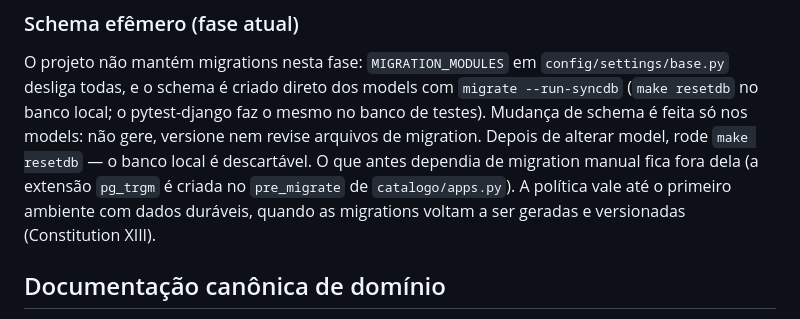
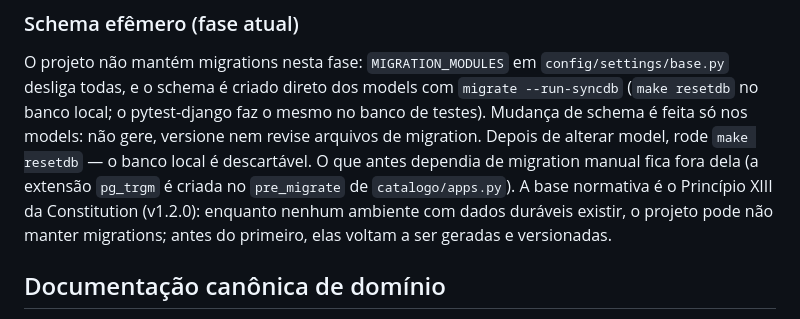
Before and after one commit to joaorighetto/WMS-Almoxarifado, a Markdown page: AGENTS.md, the part around the change. Drawn GitHub-style.

```diff
--- a/AGENTS.md
+++ b/AGENTS.md
@@ -199,9 +199,9 @@ desliga todas, e o schema é criado direto dos models com `migrate --run-syncdb`
 banco local; o pytest-django faz o mesmo no banco de testes). Mudança de schema é feita só nos
 models: não gere, versione nem revise arquivos de migration. Depois de alterar model, rode
 `make resetdb` — o banco local é descartável. O que antes dependia de migration manual fica fora
-dela (a extensão `pg_trgm` é criada no `pre_migrate` de `catalogo/apps.py`). A política vale até o
-primeiro ambiente com dados duráveis, quando as migrations voltam a ser geradas e versionadas
-(Constitution XIII).
+dela (a extensão `pg_trgm` é criada no `pre_migrate` de `catalogo/apps.py`). A base normativa é o
+Princípio XIII da Constitution (v1.2.0): enquanto nenhum ambiente com dados duráveis existir, o
+projeto pode não manter migrations; antes do primeiro, elas voltam a ser geradas e versionadas.
 
 ## Documentação canônica de domínio
 
```
Also changed, not shown: .specify/memory/constitution.md (+15 -6 lines), CLAUDE.md (+3 -3 lines).
